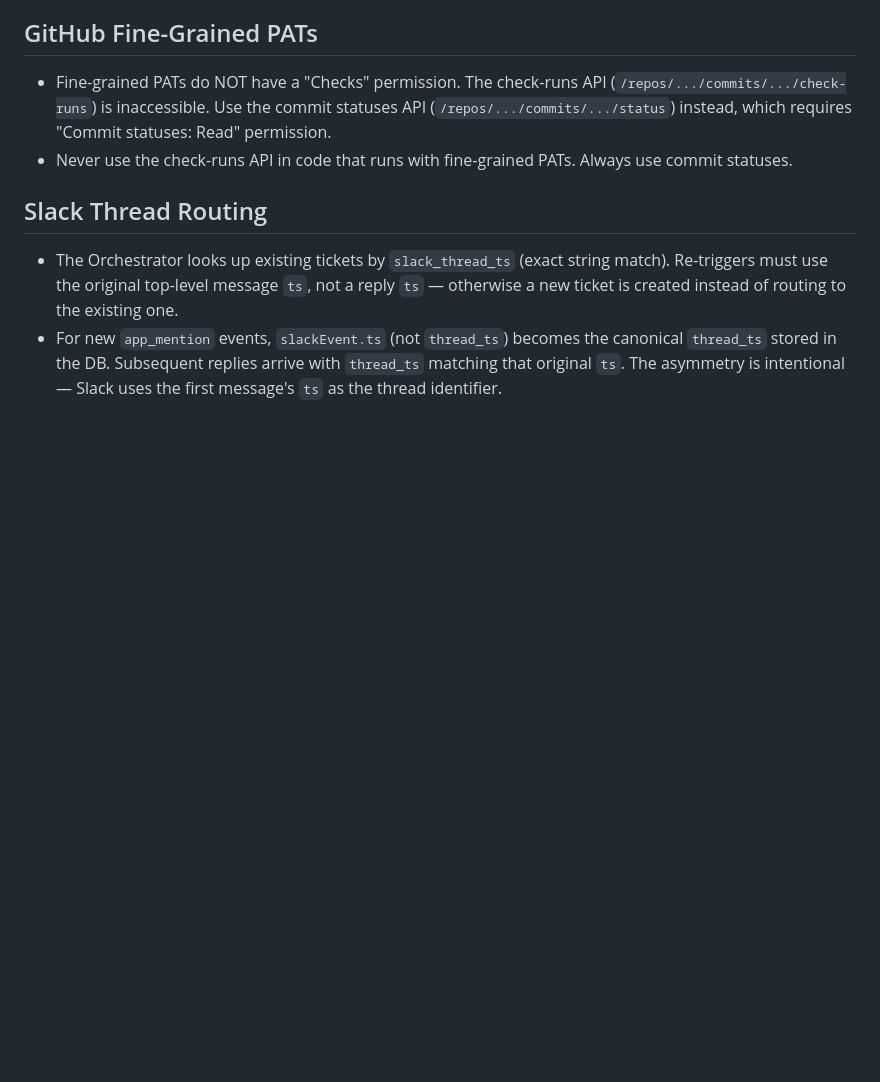
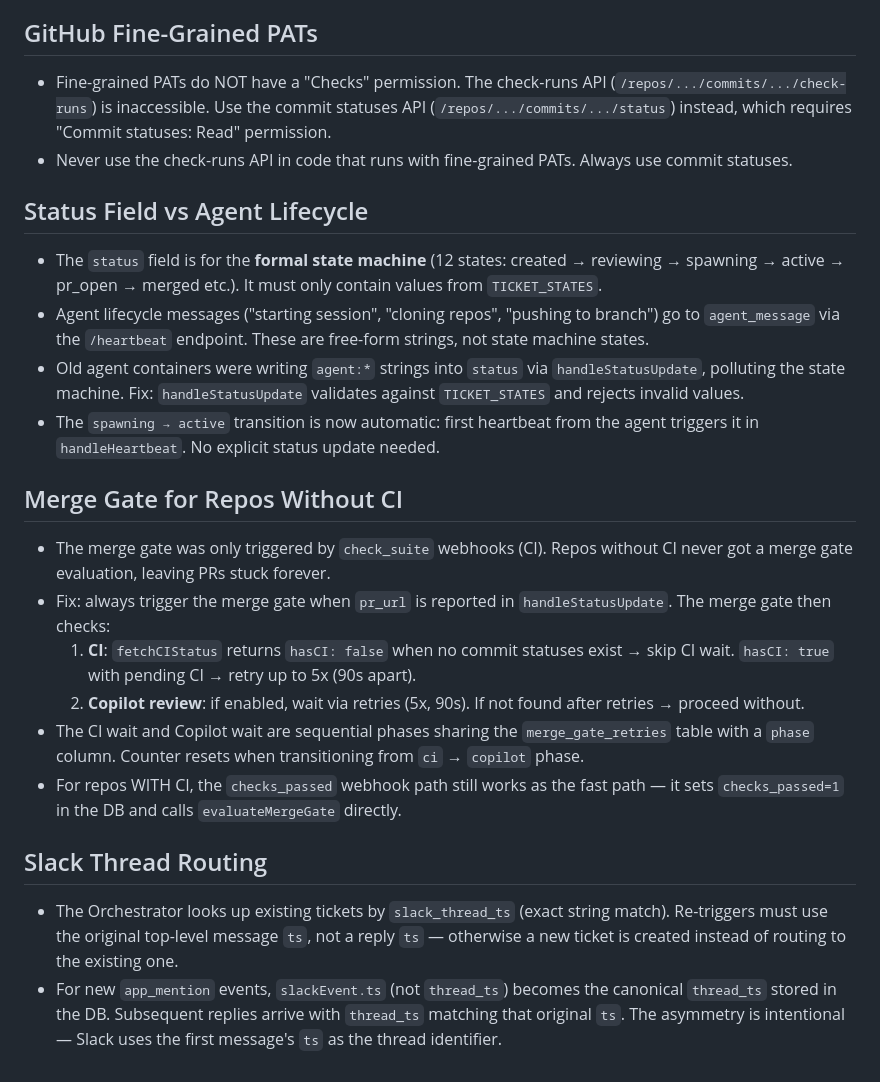
Before and after one commit to fryanpan/product-engineer, a Markdown page: docs/process/learnings.md, the part around the change. Rendered like a GitHub page; blank space fills up the shorter version.

```diff
--- a/docs/process/learnings.md
+++ b/docs/process/learnings.md
@@ -67,6 +67,20 @@ Technical discoveries that should persist across sessions.
 - Fine-grained PATs do NOT have a "Checks" permission. The check-runs API (`/repos/.../commits/.../check-runs`) is inaccessible. Use the commit statuses API (`/repos/.../commits/.../status`) instead, which requires "Commit statuses: Read" permission.
 - Never use the check-runs API in code that runs with fine-grained PATs. Always use commit statuses.
 
+## Status Field vs Agent Lifecycle
+- The `status` field is for the **formal state machine** (12 states: created → reviewing → spawning → active → pr_open → merged etc.). It must only contain values from `TICKET_STATES`.
+- Agent lifecycle messages ("starting session", "cloning repos", "pushing to branch") go to `agent_message` via the `/heartbeat` endpoint. These are free-form strings, not state machine states.
+- Old agent containers were writing `agent:*` strings into `status` via `handleStatusUpdate`, polluting the state machine. Fix: `handleStatusUpdate` validates against `TICKET_STATES` and rejects invalid values.
+- The `spawning → active` transition is now automatic: first heartbeat from the agent triggers it in `handleHeartbeat`. No explicit status update needed.
+
+## Merge Gate for Repos Without CI
+- The merge gate was only triggered by `check_suite` webhooks (CI). Repos without CI never got a merge gate evaluation, leaving PRs stuck forever.
+- Fix: always trigger the merge gate when `pr_url` is reported in `handleStatusUpdate`. The merge gate then checks:
+  1. **CI**: `fetchCIStatus` returns `hasCI: false` when no commit statuses exist → skip CI wait. `hasCI: true` with pending CI → retry up to 5x (90s apart).
+  2. **Copilot review**: if enabled, wait via retries (5x, 90s). If not found after retries → proceed without.
+- The CI wait and Copilot wait are sequential phases sharing the `merge_gate_retries` table with a `phase` column. Counter resets when transitioning from `ci` → `copilot` phase.
+- For repos WITH CI, the `checks_passed` webhook path still works as the fast path — it sets `checks_passed=1` in the DB and calls `evaluateMergeGate` directly.
+
 ## Slack Thread Routing
 - The Orchestrator looks up existing tickets by `slack_thread_ts` (exact string match). Re-triggers must use the original top-level message `ts`, not a reply `ts` — otherwise a new ticket is created instead of routing to the existing one.
 - For new `app_mention` events, `slackEvent.ts` (not `thread_ts`) becomes the canonical `thread_ts` stored in the DB. Subsequent replies arrive with `thread_ts` matching that original `ts`. The asymmetry is intentional — Slack uses the first message's `ts` as the thread identifier.
```
Also changed, not shown: docs/architecture/architecture.md (+60 -6 lines), docs/deployment-safety.md (+10 -0 lines).
